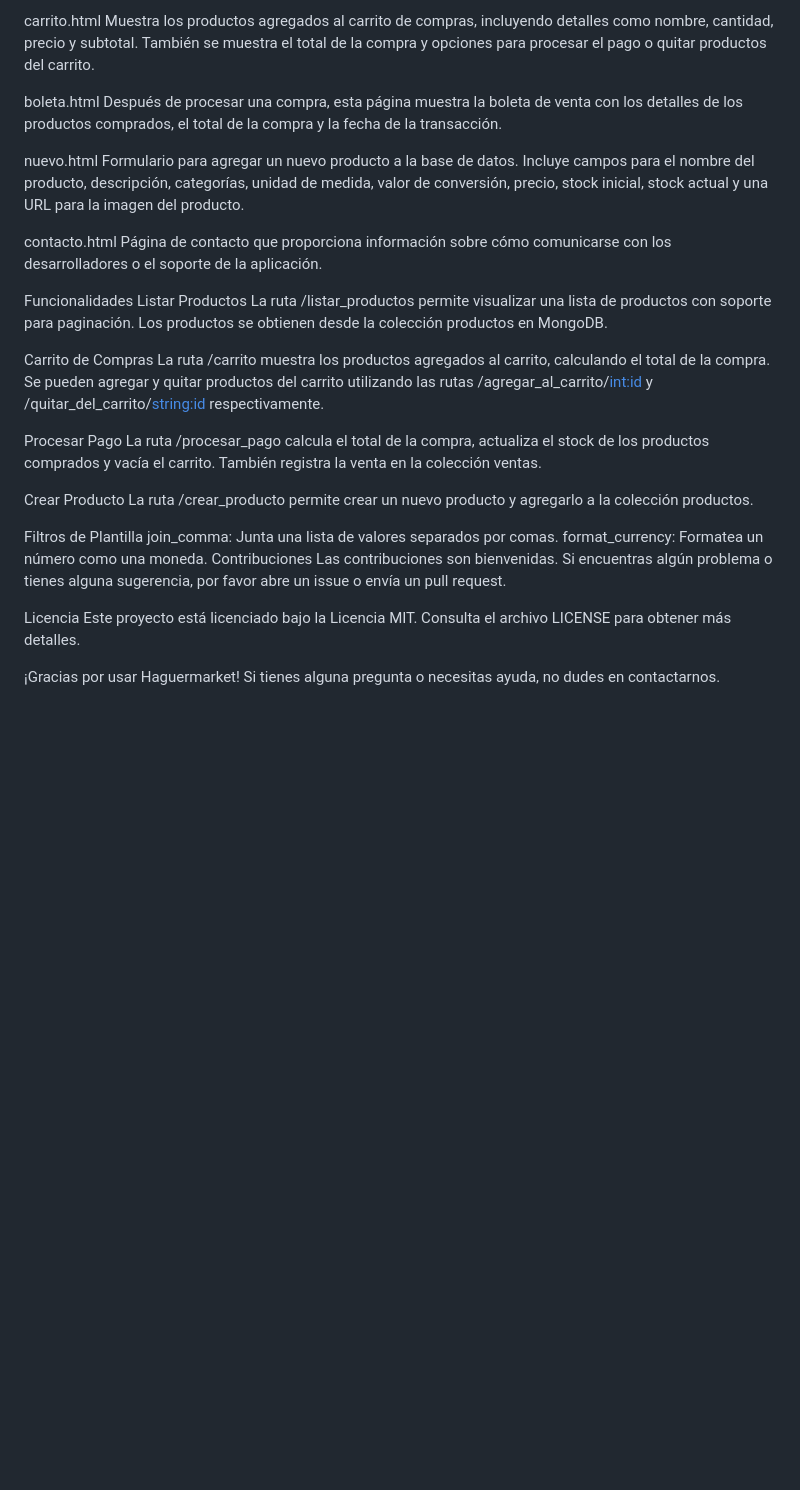
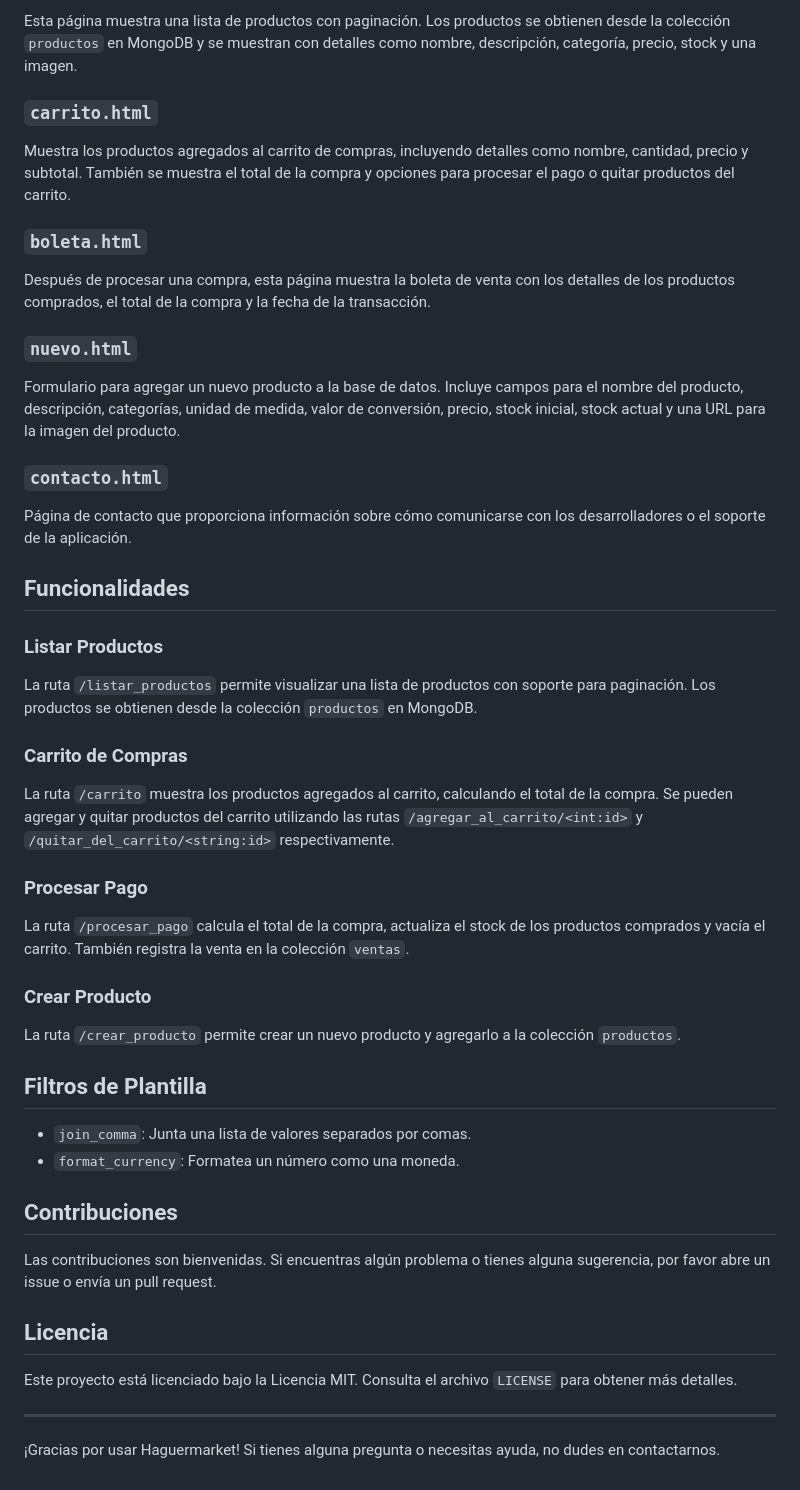
Before and after one commit to Rhaguer/proyecto_caja, a Markdown page: Readme.md, the part around the change printed below. Drawn GitHub-style; blank space fills up the shorter version.

```diff
--- a/Readme.md
+++ b/Readme.md
@@ -62,36 +85,53 @@ Esta página muestra una lista de productos con paginación. Los productos se ob
 
-carrito.html
+Esta página muestra una lista de productos con paginación. Los productos se obtienen desde la colección `productos` en MongoDB y se muestran con detalles como nombre, descripción, categoría, precio, stock y una imagen.
+
+### `carrito.html`
+
 Muestra los productos agregados al carrito de compras, incluyendo detalles como nombre, cantidad, precio y subtotal. También se muestra el total de la compra y opciones para procesar el pago o quitar productos del carrito.
 
-boleta.html
+### `boleta.html`
+
 Después de procesar una compra, esta página muestra la boleta de venta con los detalles de los productos comprados, el total de la compra y la fecha de la transacción.
 
-nuevo.html
+### `nuevo.html`
+
 Formulario para agregar un nuevo producto a la base de datos. Incluye campos para el nombre del producto, descripción, categorías, unidad de medida, valor de conversión, precio, stock inicial, stock actual y una URL para la imagen del producto.
 
-contacto.html
+### `contacto.html`
+
 Página de contacto que proporciona información sobre cómo comunicarse con los desarrolladores o el soporte de la aplicación.
 
-Funcionalidades
-Listar Productos
-La ruta /listar_productos permite visualizar una lista de productos con soporte para paginación. Los productos se obtienen desde la colección productos en MongoDB.
+## Funcionalidades
 
-Carrito de Compras
-La ruta /carrito muestra los productos agregados al carrito, calculando el total de la compra. Se pueden agregar y quitar productos del carrito utilizando las rutas /agregar_al_carrito/<int:id> y /quitar_del_carrito/<string:id> respectivamente.
+### Listar Productos
 
-Procesar Pago
-La ruta /procesar_pago calcula el total de la compra, actualiza el stock de los productos comprados y vacía el carrito. También registra la venta en la colección ventas.
+La ruta `/listar_productos` permite visualizar una lista de productos con soporte para paginación. Los productos se obtienen desde la colección `productos` en MongoDB.
 
-Crear Producto
-La ruta /crear_producto permite crear un nuevo producto y agregarlo a la colección productos.
+### Carrito de Compras
 
-Filtros de Plantilla
-join_comma: Junta una lista de valores separados por comas.
-format_currency: Formatea un número como una moneda.
-Contribuciones
+La ruta `/carrito` muestra los productos agregados al carrito, calculando el total de la compra. Se pueden agregar y quitar productos del carrito utilizando las rutas `/agregar_al_carrito/<int:id>` y `/quitar_del_carrito/<string:id>` respectivamente.
+
+### Procesar Pago
+
+La ruta `/procesar_pago` calcula el total de la compra, actualiza el stock de los productos comprados y vacía el carrito. También registra la venta en la colección `ventas`.
+
+### Crear Producto
+
+La ruta `/crear_producto` permite crear un nuevo producto y agregarlo a la colección `productos`.
+
+## Filtros de Plantilla
+
+- `join_comma`: Junta una lista de valores separados por comas.
+- `format_currency`: Formatea un número como una moneda.
+
+## Contribuciones
+
 Las contribuciones son bienvenidas. Si encuentras algún problema o tienes alguna sugerencia, por favor abre un issue o envía un pull request.
 
-Licencia
-Este proyecto está licenciado bajo la Licencia MIT. Consulta el archivo LICENSE para obtener más detalles.
+## Licencia
+
+Este proyecto está licenciado bajo la Licencia MIT. Consulta el archivo `LICENSE` para obtener más detalles.
+
+---
 
 ¡Gracias por usar Haguermarket! Si tienes alguna pregunta o necesitas ayuda, no dudes en contactarnos.
```
Also changed, not shown: other parts of Readme.md (+71 -48 lines).
